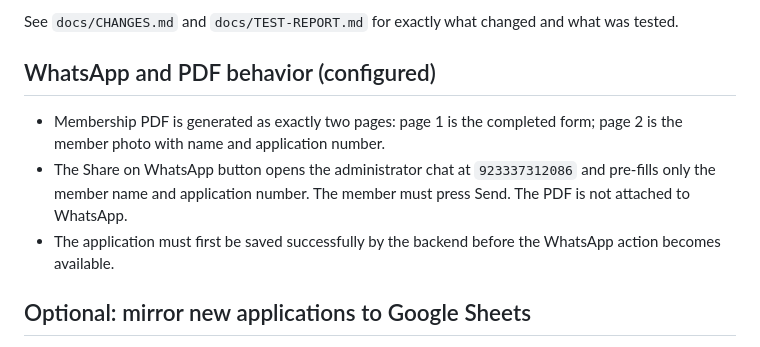
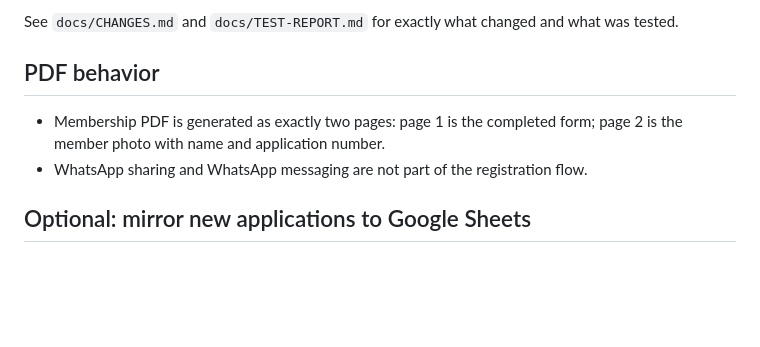
Before and after one commit to Freelancer596/npciha-form, a Markdown page: README.md, the part around the change. Rendered like a GitHub page; blank space fills up the shorter version.

Commit message:
Remove obsolete WhatsApp number and sharing documentation

```diff
--- a/README.md
+++ b/README.md
@@ -143,10 +143,9 @@ Use a unique strong password per person; also turn on 2-step verification for yo
 See `docs/CHANGES.md` and `docs/TEST-REPORT.md` for exactly what changed and what was tested.
 
 
-## WhatsApp and PDF behavior (configured)
+## PDF behavior
 - Membership PDF is generated as exactly two pages: page 1 is the completed form; page 2 is the member photo with name and application number.
-- The Share on WhatsApp button opens the administrator chat at `923337312086` and pre-fills only the member name and application number. The member must press Send. The PDF is not attached to WhatsApp.
-- The application must first be saved successfully by the backend before the WhatsApp action becomes available.
+- WhatsApp sharing and WhatsApp messaging are not part of the registration flow.
 
 ## Optional: mirror new applications to Google Sheets
 
```
